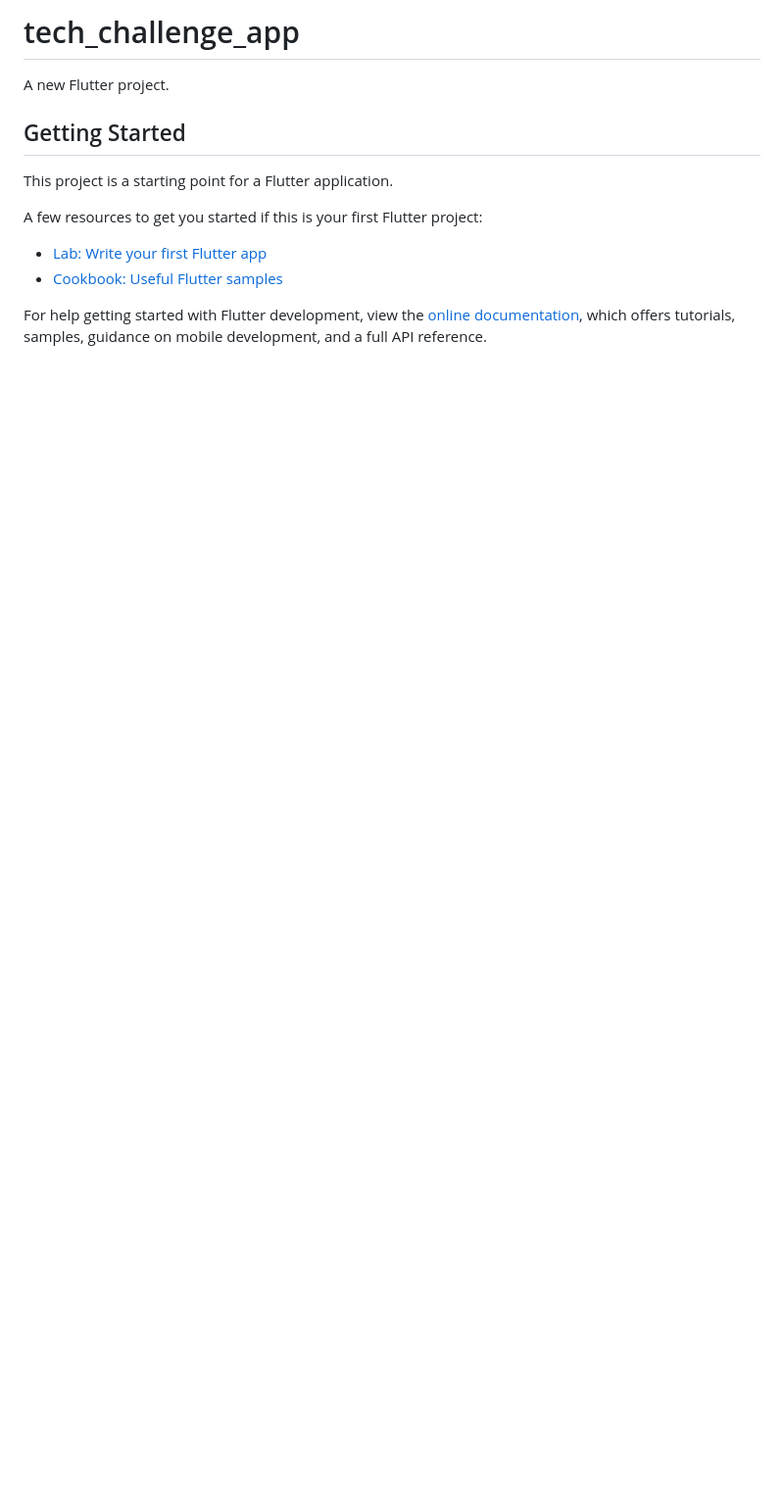
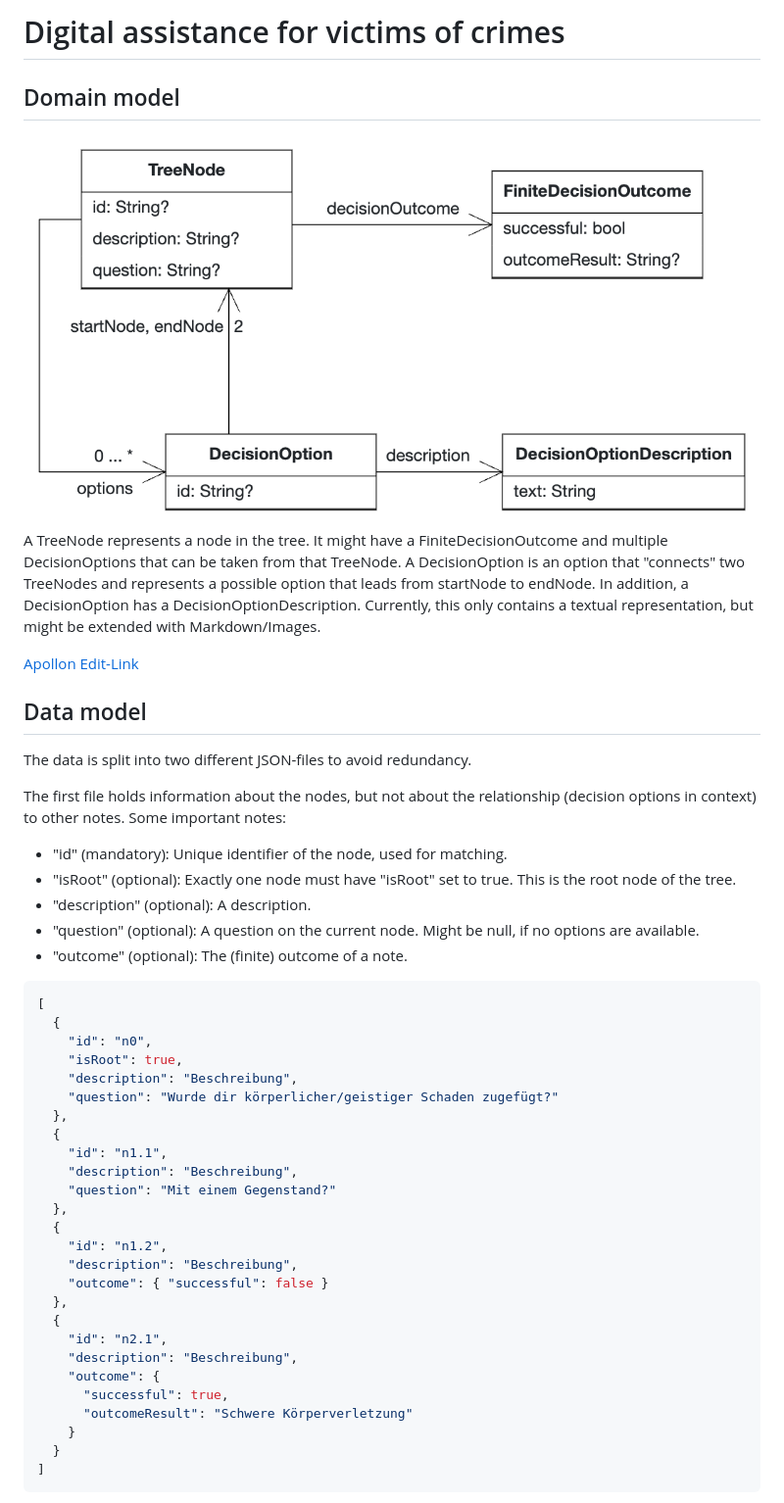
Before and after one commit to leopries/tech_challenge_app, a Markdown page: README.md, the part around the change printed below. Shown: that part at 98% size. Rendered like a GitHub page; pictures changed too: assets/images/class_diagram.png (added); blank space fills up the shorter version.

````diff
--- a/README.md
+++ b/README.md
@@ -1,16 +1,50 @@
-# tech_challenge_app
+# Digital assistance for victims of crimes
 
-A new Flutter project.
+## Domain model
 
-## Getting Started
+![alt text](assets/images/class_diagram.png)
+A TreeNode represents a node in the tree. It might have a FiniteDecisionOutcome and multiple DecisionOptions that can be taken from that TreeNode. A DecisionOption is an option that "connects" two TreeNodes and represents a possible option that leads from startNode to endNode. In addition, a DecisionOption has a DecisionOptionDescription. Currently, this only contains a textual representation, but might be extended with Markdown/Images.
 
-This project is a starting point for a Flutter application.
+[Apollon Edit-Link](https://apollon.ase.in.tum.de/6XIr1wSP3LB8t1jTxDIH?view=COLLABORATE)
 
-A few resources to get you started if this is your first Flutter project:
+## Data model
 
-- [Lab: Write your first Flutter app](https://docs.flutter.dev/get-started/codelab)
-- [Cookbook: Useful Flutter samples](https://docs.flutter.dev/cookbook)
+The data is split into two different JSON-files to avoid redundancy.
 
-For help getting started with Flutter development, view the
-[online documentation](https://docs.flutter.dev/), which offers tutorials,
-samples, guidance on mobile development, and a full API reference.
+The first file holds information about the nodes, but not about the relationship (decision options in context) to other notes. Some important notes:
+
+- "id" (mandatory): Unique identifier of the node, used for matching.
+- "isRoot" (optional): Exactly one node must have "isRoot" set to true. This is the root node of the tree.
+- "description" (optional): A description.
+- "question" (optional): A question on the current node. Might be null, if no options are available.
+- "outcome" (optional): The (finite) outcome of a note.
+
+```json
+[
+  {
+    "id": "n0",
+    "isRoot": true,
+    "description": "Beschreibung",
+    "question": "Wurde dir körperlicher/geistiger Schaden zugefügt?"
+  },
+  {
+    "id": "n1.1",
+    "description": "Beschreibung",
+    "question": "Mit einem Gegenstand?"
+  },
+  {
+    "id": "n1.2",
+    "description": "Beschreibung",
+    "outcome": { "successful": false }
+  },
+  {
+    "id": "n2.1",
+    "description": "Beschreibung",
+    "outcome": {
+      "successful": true,
+      "outcomeResult": "Schwere Körperverletzung"
+    }
+  }
+]
+```
+
````
Also changed, not shown: other parts of README.md (+27 -0 lines), 14 other files.
